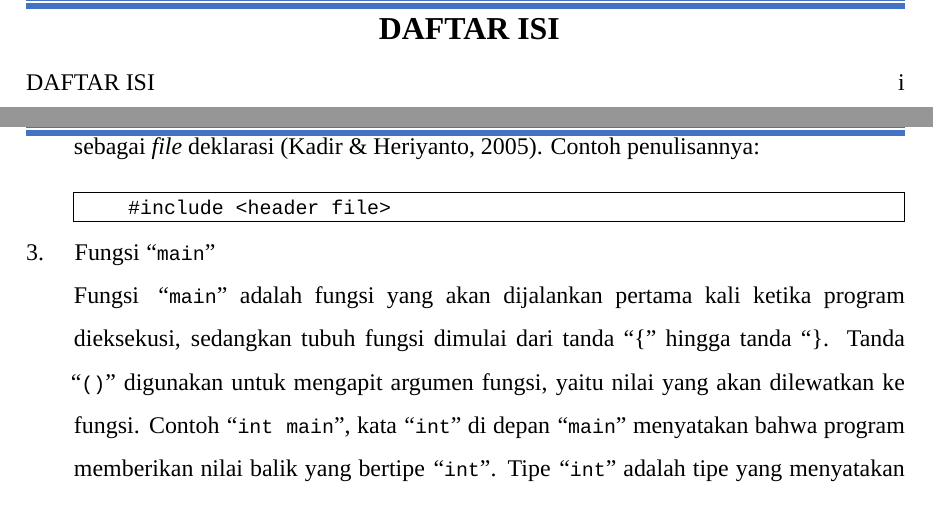
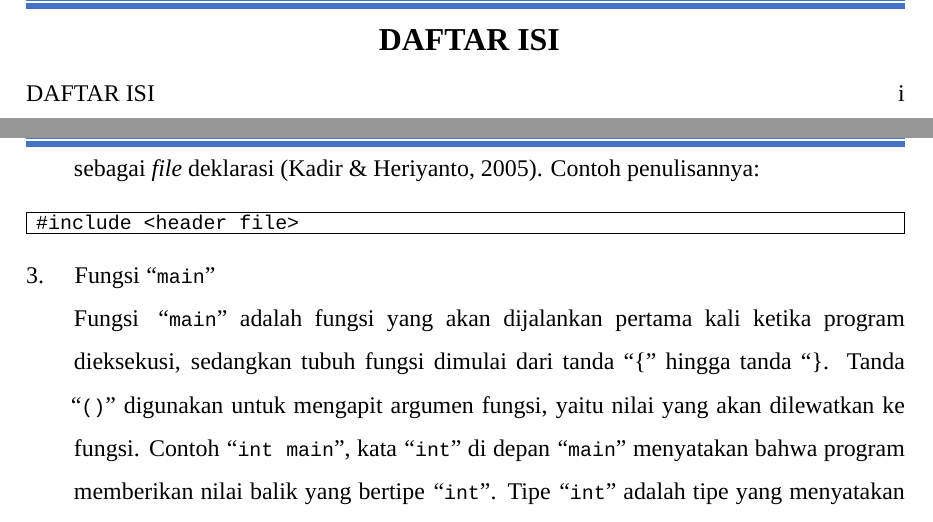
Before and after one commit to DzKInShO2/PraktikumAlpro2024, a LaTeX document (main.tex, which reads src/m1p2.tex): two parts of pages 1 and 7 of 44, joined at a grey line, cut so that both start at the same text. Compiled offline with XeLaTeX; a missing font is replaced by an installed copy or a similar font.

Commit message:
Finally fixed code

```diff
--- a/main.tex
+++ b/main.tex
@@ -1,4 +1,4 @@
-\documentclass[12pt, oneside, a4paper]{report}
+\documentclass[12pt, oneside, a4paper, final]{report}
 
 \input{keywords.tex}
 
@@ -51,8 +51,9 @@
     rmargin=2.5cm,
     lmargin=3.0cm,
     headheight=4ex,
-    headsep=-0.5ex,
+    headsep=0.5ex,
     footskip=4ex,
+    a4paper
 ]{geometry}
 
 \usepackage{indentfirst}
@@ -164,25 +165,6 @@
 }
 %%% %%%
 
-%%% REFERENCES AND LINKS %%%
-\usepackage[hidelinks]{hyperref}
-
-\usepackage{cleveref}
-\crefname{figure}{\bfseries Gambar}{\bfseries Gambar-Gambar}
-\Crefname{figure}{\bfseries Gambar}{\bfseries Gambar-Gambar}
-\crefname{table}{\bfseries Tabel}{\bfseries Tabel-Tabel}
-\Crefname{table}{\bfseries Tabel}{\bfseries Tabel-Tabel}
-
-\usepackage[
-    backend=biber,
-    style=apa,
-]{biblatex}
-\addbibresource{bibliography.bib}
-\DefineBibliographyStrings{english}{
-    andothers={dkk.,}
-}
-%%% %%%
-
 %%% LISTS, TABLES AND FIGURES %%%
 \usepackage{caption}
 
@@ -212,7 +194,7 @@
 \usepackage{float}
 \usepackage{graphicx}
 \usepackage[export]{adjustbox}
-\setlength{\intextsep}{1ex}
+\setlength{\intextsep}{0.5ex}
 
 \newcommand*{\inputfigure}[5][]{
     \renewcommand*{\a}{#1}
@@ -328,7 +310,22 @@
 }
 
 \usepackage{verbatim}
-\usepackage{framed}
+
+\usepackage[most]{tcolorbox}
+\tcbset{
+    enhanced,
+    notitle,
+    colframe=black,
+    colback=white,
+    shrink tight,
+    left=0.5ex,
+    boxsep=1.8pt,
+    boxrule=0.5pt,
+    sharp corners,
+    breakable,
+    before skip=1.25em,
+    after skip=0.8em,
+}
 
 \makeatletter
 \renewcommand*{\verbatim@font}{\setstretch{1.0}\crnfamily\cpsize}
@@ -337,7 +334,6 @@
 \newlength{\codeshift}
 
 \setlength{\fboxsep}{0.6ex}
-\renewcommand*\FrameCommand{\hskip\codeshift\fbox}
 \newcommand*{\inputcode}[2][]{
     \renewcommand*{\a}{#1}
     \renewcommand*{\b}{n}
@@ -347,20 +343,21 @@
     \else
         \ifx\a\b
             \setlength{\codeshift}{0.835cm}
+            \vspace{0.05ex}
         \else
             \setlength{\codeshift}{#1}
         \fi
     \fi
 
-    \vspace*{-1ex}
-    \begin{adjustwidth}{\codeshift}{}
-        \begin{framed}
-            \begin{adjustwidth}{-\codeshift}{}
-                \verbatiminput{#2}
-            \end{adjustwidth}
-        \end{framed}
-    \end{adjustwidth}
-    \vspace*{-1ex}
+    \begin{tcolorbox}[left skip=\codeshift]
+        \verbatiminput{#2}
+    \end{tcolorbox}
+    \ifx\a\empty
+    \else
+        \ifx\a\b
+            \vspace{-1.5ex}
+        \fi
+    \fi
 }
 
 \newenvironment*{code}[1][]{
@@ -372,26 +369,48 @@
     \else
         \ifx\a\b
             \setlength{\codeshift}{0.835cm}
+            \vspace{0.05ex}
         \else
             \setlength{\codeshift}{#1}
         \fi
     \fi
-    \vspace*{-0.5ex}
-    \begin{adjustwidth}{\codeshift}{}
-    \begin{framed}
+    \begin{tcolorbox}[left skip=\codeshift]
 }{
-    \end{framed}
-    \end{adjustwidth}
-    \vspace*{-1ex}
+    \end{tcolorbox}
+    \ifx\a\empty
+    \else
+        \ifx\a\b
+            \vspace{-1.5ex}
+        \fi
+    \fi
 }
 
 \newcommand*{\citecode}[1]{\hspace{-0.5ex}{\cpsize\crnfamily{{\normalsize\textnormal{``}}#1}}''}
 %%% %%%
 
+%%% REFERENCES AND LINKS %%%
+\usepackage[hidelinks]{hyperref}
+
+\usepackage[
+    backend=biber,
+    style=apa,
+]{biblatex}
+\addbibresource{bibliography.bib}
+\DefineBibliographyStrings{english}{
+    andothers={dkk.,}
+}
+
+\usepackage{cleveref}
+\crefname{figure}{\bfseries Gambar}{\bfseries Gambar-Gambar}
+\Crefname{figure}{\bfseries Gambar}{\bfseries Gambar-Gambar}
+\crefname{table}{\bfseries Tabel}{\bfseries Tabel-Tabel}
+\Crefname{table}{\bfseries Tabel}{\bfseries Tabel-Tabel}
+%%% %%%
+
 \begin{document}
     % Sloppy lettering
     \sloppy
-    \tolerance10000
+    \tolerance100000
 
     % Change numbering formats
     \renewcommand*{\thesection}{\arabic{chapter}.\arabic{section}}
--- a/src/m1p2.tex
+++ b/src/m1p2.tex
@@ -43,7 +43,7 @@ Bahasa pemrograman C++ merupakan bahasa pemrograman yang tidak pernah lepas dari
     {\Preprocessor} {\directive} adalah suatu perintah yang digunakan untuk mengatur {\compiler} agar membaca header {\file} yang disertakan di belakang kata \citecode{include} saat pelaksanaan aplikasi. {\Preprocessor} {\directive} merupakan perintah yang didahului dengan tanda \citecode{\#}. Lalu penulisannya tanpa spasi dan disertakan dengan header {\file} yaitu {\file} yang berisi sebagai {\file} deklarasi \parencite{kadir2005heriyanto}. Contoh penulisannya:
 \end{indentpar}
 
-\begin{code}[n]
+\begin{code}
 \begin{verbatim}
 #include <header file>
 \end{verbatim}
```
Also changed, not shown: res/m1p1.txt (+3 -3 lines), src/m1p5.tex (+1 -2 lines), 1 other file.
